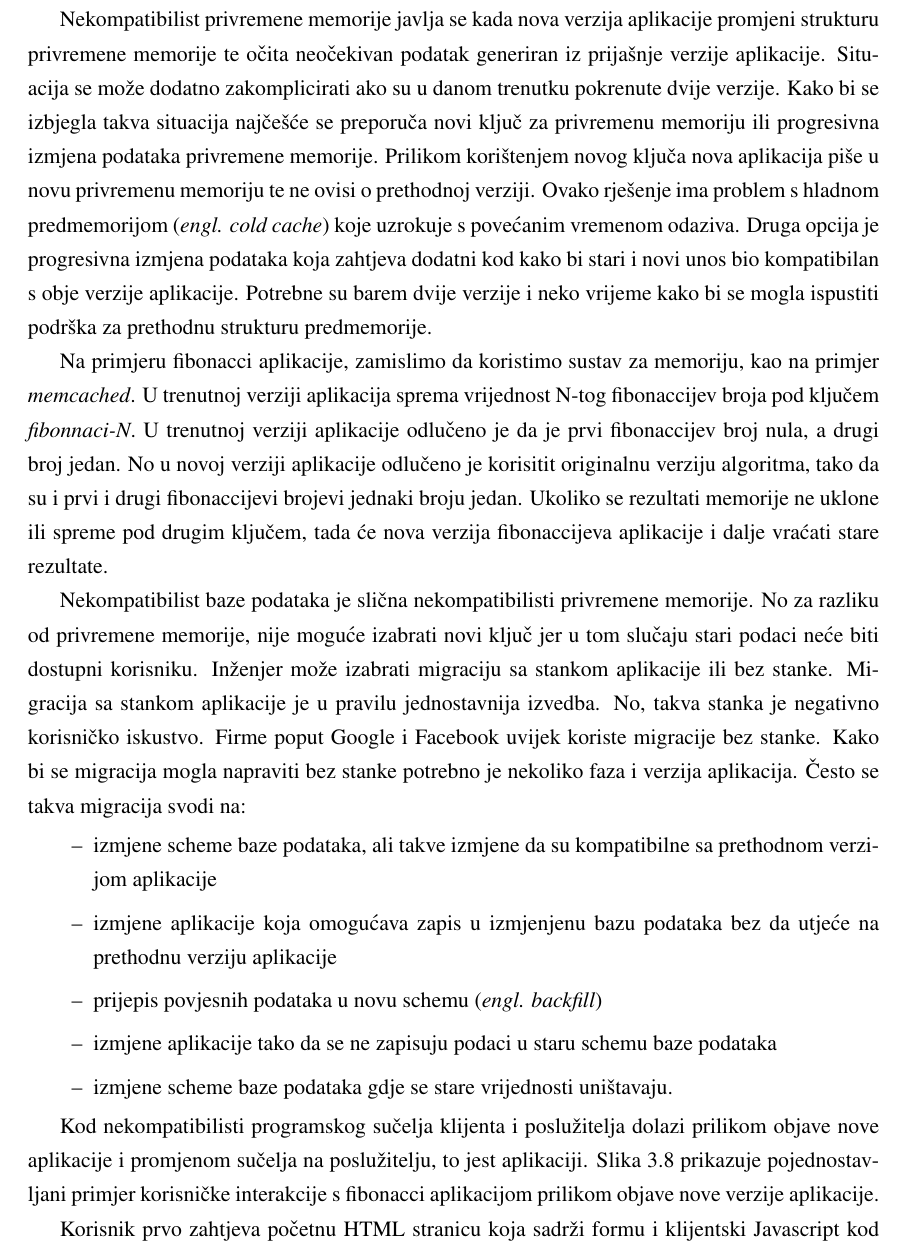
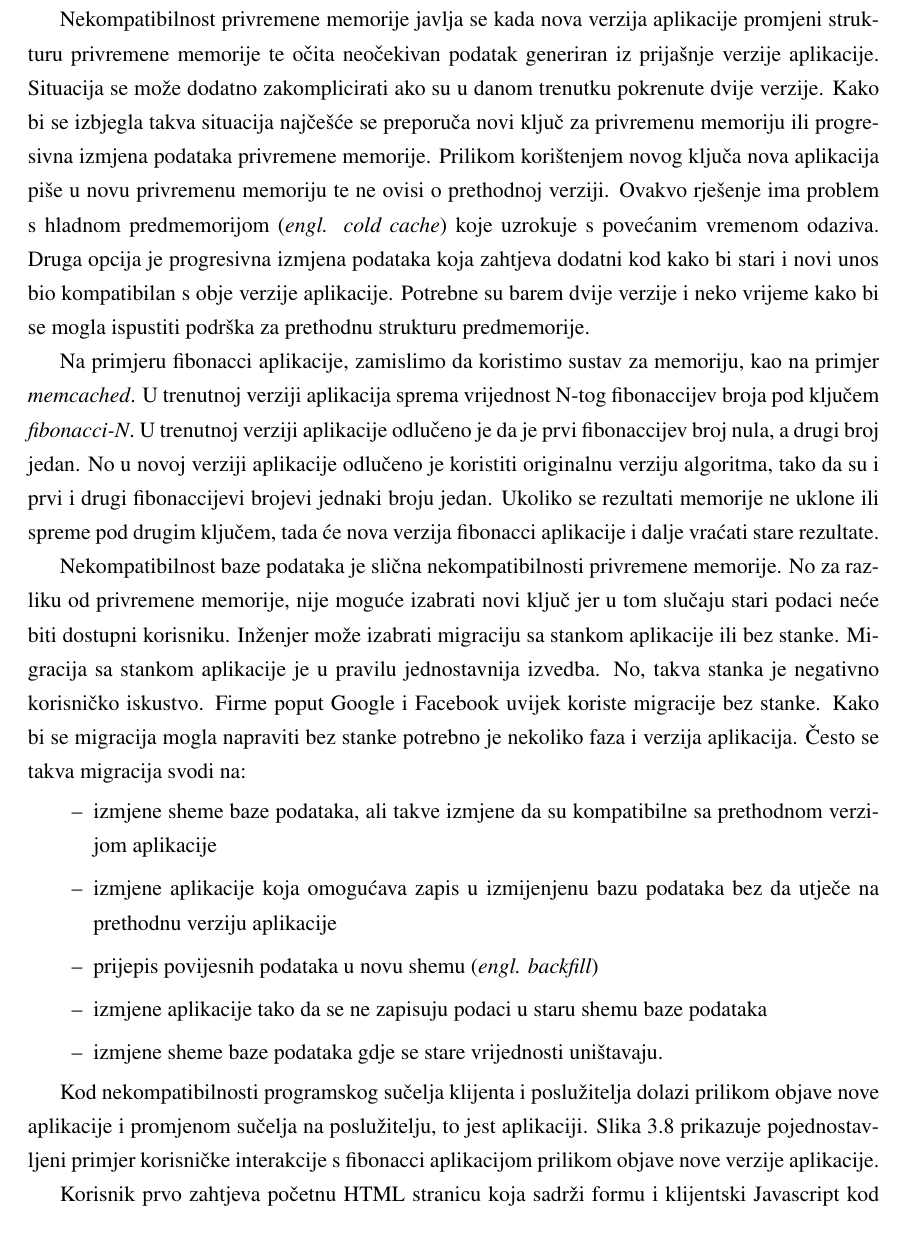
Before and after one commit to sokac/diplomski-tex, a LaTeX thesis (diplomski.tex, which reads 04nova_verzija.tex): part of page 40 of 47, cut so that both start at the same text. Compiled offline with pdfLaTeX.

Commit message:
pravopis

```diff
--- a/04nova_verzija.tex
+++ b/04nova_verzija.tex
@@ -73,12 +73,12 @@ Tipični problemi s objavnom nove verzije aplikacija su:
     \item nekompatibilnost programskog sučelja klijenta i poslužitelja
 \end{itemize}
 
-Nekompatibilist privremene memorije javlja se kada nova verzija aplikacije promjeni strukturu
+Nekompatibilnost privremene memorije javlja se kada nova verzija aplikacije promjeni strukturu
 privremene memorije te očita neočekivan podatak generiran iz prijašnje verzije aplikacije. Situacija
 se može dodatno zakomplicirati ako su u danom trenutku pokrenute dvije verzije. Kako bi se izbjegla
 takva situacija najčešće se preporuča novi ključ za privremenu memoriju ili progresivna izmjena
 podataka privremene memorije. Prilikom korištenjem novog ključa nova aplikacija piše u novu
-privremenu memoriju te ne ovisi o prethodnoj verziji. Ovako rješenje ima problem s hladnom
+privremenu memoriju te ne ovisi o prethodnoj verziji. Ovakvo rješenje ima problem s hladnom
 predmemorijom (\textit{engl. cold cache}) koje uzrokuje s povećanim vremenom odaziva. Druga opcija
 je progresivna izmjena podataka koja zahtjeva dodatni kod kako bi stari i novi unos bio kompatibilan
 s obje verzije aplikacije. Potrebne su barem dvije verzije i neko vrijeme kako bi se mogla ispustiti
@@ -86,13 +86,13 @@ podrška za prethodnu strukturu predmemorije.
 
 Na primjeru fibonacci aplikacije, zamislimo da koristimo sustav za memoriju, kao na primjer
 \textit{memcached}. U trenutnoj verziji aplikacija sprema vrijednost N-tog fibonaccijev broja pod
-ključem \textit{fibonnaci-N}. U trenutnoj verziji aplikacije odlučeno je da je prvi fibonaccijev
-broj nula, a drugi broj jedan. No u novoj verziji aplikacije odlučeno je korisitit originalnu
+ključem \textit{fibonacci-N}. U trenutnoj verziji aplikacije odlučeno je da je prvi fibonaccijev
+broj nula, a drugi broj jedan. No u novoj verziji aplikacije odlučeno je koristiti originalnu
 verziju algoritma, tako da su i prvi i drugi fibonaccijevi brojevi jednaki broju jedan. Ukoliko se
-rezultati memorije ne uklone ili spreme pod drugim ključem, tada će nova verzija fibonaccijeva
+rezultati memorije ne uklone ili spreme pod drugim ključem, tada će nova verzija fibonacci
 aplikacije i dalje vraćati stare rezultate.
 
-Nekompatibilist baze podataka je slična nekompatibilisti privremene memorije. No za razliku od
+Nekompatibilnost baze podataka je slična nekompatibilnosti privremene memorije. No za razliku od
 privremene memorije, nije moguće izabrati novi ključ jer u tom slučaju stari podaci neće biti
 dostupni korisniku. Inženjer može izabrati migraciju sa stankom aplikacije ili bez stanke. Migracija
 sa stankom aplikacije je u pravilu jednostavnija izvedba. No, takva stanka je negativno korisničko
@@ -100,18 +100,18 @@ iskustvo. Firme poput Google i Facebook uvijek koriste migracije bez stanke. Kak
 mogla napraviti bez stanke potrebno je nekoliko faza i verzija aplikacija. Često se takva migracija
 svodi na:
 \begin{itemize}
-    \item izmjene scheme baze podataka, ali takve izmjene da su kompatibilne sa prethodnom verzijom
+    \item izmjene sheme baze podataka, ali takve izmjene da su kompatibilne sa prethodnom verzijom
         aplikacije
-    \item izmjene aplikacije koja omogućava zapis u izmjenjenu bazu podataka bez da utjeće na
+    \item izmjene aplikacije koja omogućava zapis u izmijenjenu bazu podataka bez da utječe na
         prethodnu verziju aplikacije
-    \item prijepis povjesnih podataka u novu schemu (\textit{engl. backfill})
-    \item izmjene aplikacije tako da se ne zapisuju podaci u staru schemu baze podataka
-    \item izmjene scheme baze podataka gdje se stare vrijednosti uništavaju.
+    \item prijepis povijesnih podataka u novu shemu (\textit{engl. backfill})
+    \item izmjene aplikacije tako da se ne zapisuju podaci u staru shemu baze podataka
+    \item izmjene sheme baze podataka gdje se stare vrijednosti uništavaju.
 \end{itemize}
 
-Kod nekompatibilisti programskog sučelja klijenta i poslužitelja dolazi prilikom objave nove
+Kod nekompatibilnosti programskog sučelja klijenta i poslužitelja dolazi prilikom objave nove
 aplikacije i promjenom sučelja na poslužitelju, to jest aplikaciji. Slika \ref{fig:04request_flow}
-prikazuje pojednostavljani primjer korisničke interakcije s fibonacci aplikacijom prilikom objave
+prikazuje pojednostavljeni primjer korisničke interakcije s fibonacci aplikacijom prilikom objave
 nove verzije aplikacije.
 
 \begin{figure}[h]
```
Also changed, not shown: 04nova_verzija.tex (14 more changed lines).
